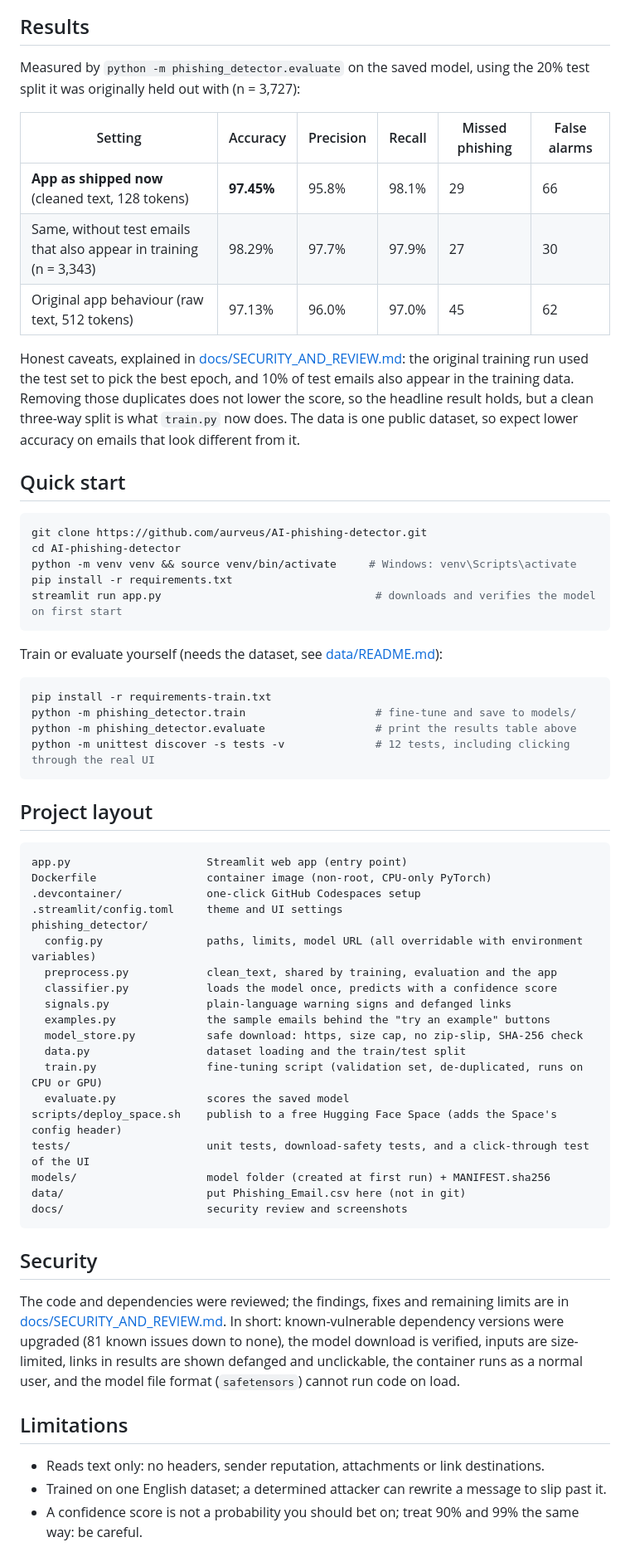
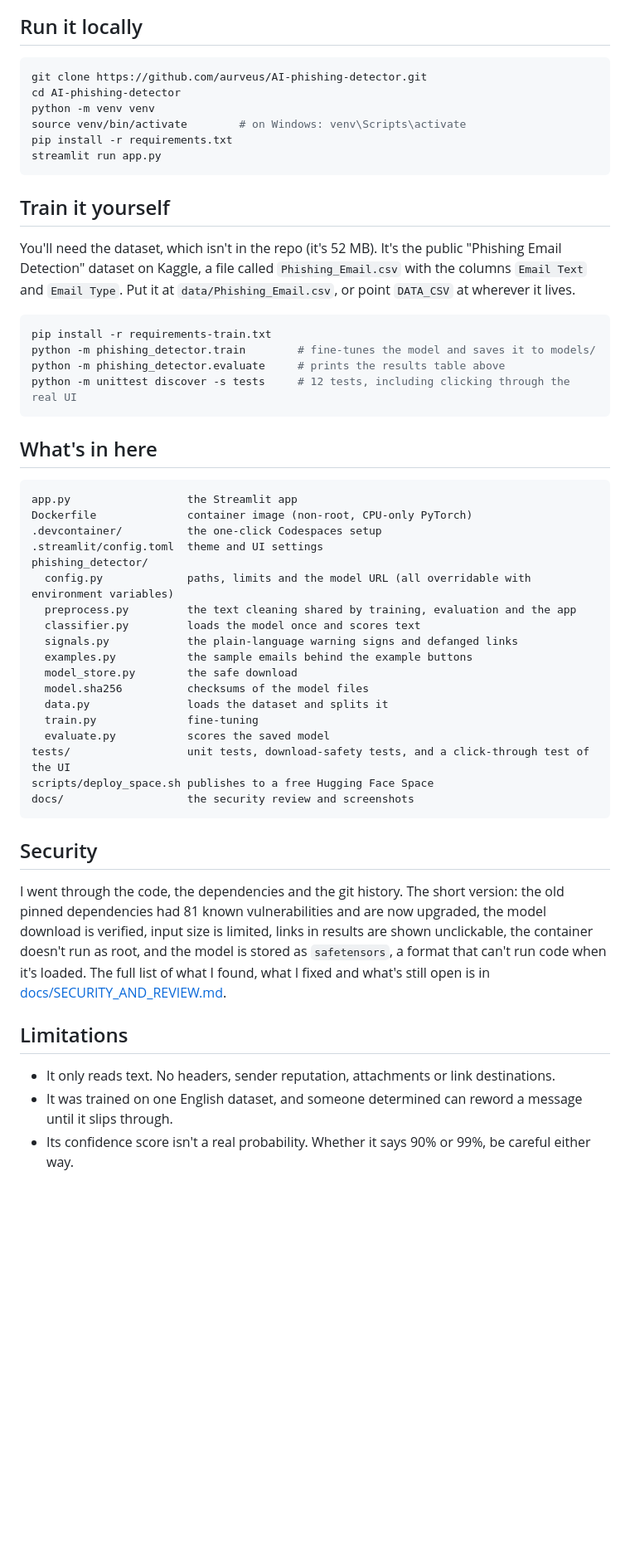
Before and after one commit to aurveus/AI-phishing-detector, a Markdown page: README.md, the part around one of its changes. Shown at 83% size. Rendered like a GitHub page; blank space fills up the shorter version.

Commit message:
Tidy the repo and reword the docs

````diff
--- a/README.md
+++ b/README.md
@@ -83,68 +87,58 @@ flowchart LR
     F --> Z
 ```
 
-## Results
-
-Measured by `python -m phishing_detector.evaluate` on the saved model, using the 20% test split it was originally held out with (n = 3,727):
-
-| Setting | Accuracy | Precision | Recall | Missed phishing | False alarms |
-|---|---|---|---|---|---|
-| **App as shipped now** (cleaned text, 128 tokens) | **97.45%** | 95.8% | 98.1% | 29 | 66 |
-| Same, without test emails that also appear in training (n = 3,343) | 98.29% | 97.7% | 97.9% | 27 | 30 |
-| Original app behaviour (raw text, 512 tokens) | 97.13% | 96.0% | 97.0% | 45 | 62 |
-
-Honest caveats, explained in [docs/SECURITY_AND_REVIEW.md](docs/SECURITY_AND_REVIEW.md): the original training run used the test set to pick the best epoch, and 10% of test emails also appear in the training data. Removing those duplicates does not lower the score, so the headline result holds, but a clean three-way split is what `train.py` now does. The data is one public dataset, so expect lower accuracy on emails that look different from it.
-
-## Quick start
+## Run it locally
 
 ```bash
 git clone https://github.com/aurveus/AI-phishing-detector.git
 cd AI-phishing-detector
-python -m venv venv && source venv/bin/activate     # Windows: venv\Scripts\activate
+python -m venv venv
+source venv/bin/activate        # on Windows: venv\Scripts\activate
 pip install -r requirements.txt
-streamlit run app.py                                 # downloads and verifies the model on first start
+streamlit run app.py
 ```
 
-Train or evaluate yourself (needs the dataset, see [data/README.md](data/README.md)):
+## Train it yourself
+
+You'll need the dataset, which isn't in the repo (it's 52 MB). It's the public "Phishing Email Detection" dataset on Kaggle, a file called `Phishing_Email.csv` with the columns `Email Text` and `Email Type`. Put it at `data/Phishing_Email.csv`, or point `DATA_CSV` at wherever it lives.
 
 ```bash
 pip install -r requirements-train.txt
-python -m phishing_detector.train                    # fine-tune and save to models/
-python -m phishing_detector.evaluate                 # print the results table above
-python -m unittest discover -s tests -v              # 12 tests, including clicking through the real UI
+python -m phishing_detector.train        # fine-tunes the model and saves it to models/
+python -m phishing_detector.evaluate     # prints the results table above
+python -m unittest discover -s tests     # 12 tests, including clicking through the real UI
 ```
 
-## Project layout
+## What's in here
 
 ```
-app.py                     Streamlit web app (entry point)
-Dockerfile                 container image (non-root, CPU-only PyTorch)
-.devcontainer/             one-click GitHub Codespaces setup
-.streamlit/config.toml     theme and UI settings
+app.py                  the Streamlit app
+Dockerfile              container image (non-root, CPU-only PyTorch)
+.devcontainer/          the one-click Codespaces setup
+.streamlit/config.toml  theme and UI settings
 phishing_detector/
-  config.py                paths, limits, model URL (all overridable with environment variables)
-  preprocess.py            clean_text, shared by training, evaluation and the app
-  classifier.py            loads the model once, predicts with a confidence score
-  signals.py               plain-language warning signs and defanged links
-  examples.py              the sample emails behind the "try an example" buttons
-  model_store.py           safe download: https, size cap, no zip-slip, SHA-256 check
-  data.py                  dataset loading and the train/test split
-  train.py                 fine-tuning script (validation set, de-duplicated, runs on CPU or GPU)
-  evaluate.py              scores the saved model
-scripts/deploy_space.sh    publish to a free Hugging Face Space (adds the Space's config header)
-tests/                     unit tests, download-safety tests, and a click-through test of the UI
-models/                    model folder (created at first run) + MANIFEST.sha256
-data/                      put Phishing_Email.csv here (not in git)
-docs/                      security review and screenshots
+  config.py             paths, limits and the model URL (all overridable with environment variables)
+  preprocess.py         the text cleaning shared by training, evaluation and the app
+  classifier.py         loads the model once and scores text
+  signals.py            the plain-language warning signs and defanged links
+  examples.py           the sample emails behind the example buttons
+  model_store.py        the safe download
+  model.sha256          checksums of the model files
+  data.py               loads the dataset and splits it
+  train.py              fine-tuning
+  evaluate.py           scores the saved model
+tests/                  unit tests, download-safety tests, and a click-through test of the UI
+scripts/deploy_space.sh publishes to a free Hugging Face Space
+docs/                   the security review and screenshots
 ```
 
 ## Security
 
-The code and dependencies were reviewed; the findings, fixes and remaining limits are in [docs/SECURITY_AND_REVIEW.md](docs/SECURITY_AND_REVIEW.md). In short: known-vulnerable dependency versions were upgraded (81 known issues down to none), the model download is verified, inputs are size-limited, links in results are shown defanged and unclickable, the container runs as a normal user, and the model file format (`safetensors`) cannot run code on load.
+I went through the code, the dependencies and the git history. The short version: the old pinned dependencies had 81 known vulnerabilities and are now upgraded, the model download is verified, input size is limited, links in results are shown unclickable, the container doesn't run as root, and the model is stored as `safetensors`, a format that can't run code when it's loaded. The full list of what I found, what I fixed and what's still open is in [docs/SECURITY_AND_REVIEW.md](docs/SECURITY_AND_REVIEW.md).
 
 ## Limitations
 
-- Reads text only: no headers, sender reputation, attachments or link destinations.
-- Trained on one English dataset; a determined attacker can rewrite a message to slip past it.
-- A confidence score is not a probability you should bet on; treat 90% and 99% the same way: be careful.
+- It only reads text. No headers, sender reputation, attachments or link destinations.
+- It was trained on one English dataset, and someone determined can reword a message until it slips through.
+- Its confidence score isn't a real probability. Whether it says 90% or 99%, be careful either way.
 
````
Also changed, not shown: other parts of README.md (+47 -45 lines), data/README.md (deleted, +0 -7 lines), docs/SECURITY_AND_REVIEW.md (+40 -28 lines), models/README.md (deleted, +0 -7 lines), docs/img/app-phishing.png, docs/img/app-safe.png, 13 other files.
